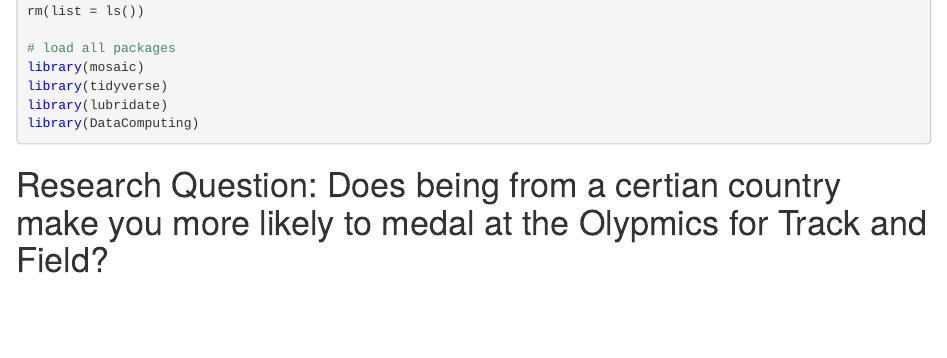
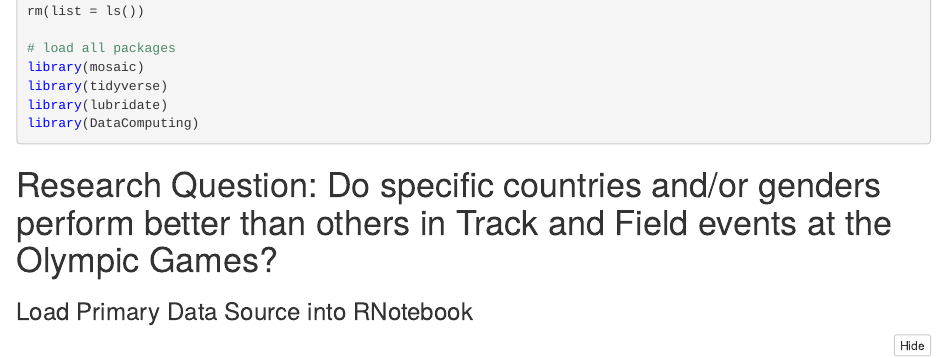
Before and after one commit to mackenziejohnson/STAT-184-Final-Project, an R Markdown document (Stat 184 Final Project.Rmd): the page in a window 1100 px wide, from 120 px down. The pictures show the output file Stat 184 Final Project.nb.html that the author committed with the source, opened offline.

Commit message:
Typos corrected

````diff
--- a/Stat 184 Final Project.Rmd
+++ b/Stat 184 Final Project.Rmd
@@ -15,7 +15,7 @@ library(lubridate)
 library(DataComputing)
 ```
 
-# Research Question: Does being from a certian country make you more likely to medal at the Olypmics for Track and Field?
+# Research Question: Do specific countries and/or genders perform better than others in Track and Field events at the Olympic Games?
 
 ### Load Primary Data Source into RNotebook
 ```{r}
````
Also changed, not shown: Stat 184 Final Project.nb.html.
